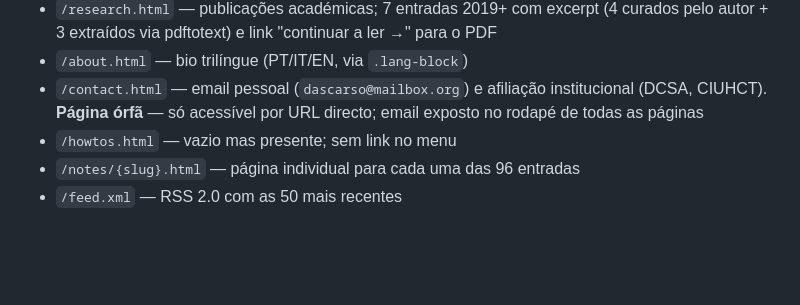
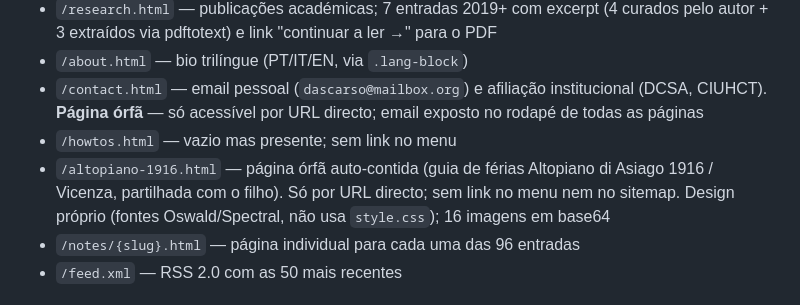
Before and after one commit to davidescarso/davidescarso.github.io, a Markdown page: .ai/state.md, the part around the change. Drawn GitHub-style; blank space fills up the shorter version.

Commit message:
state: documenta página órfã altopiano-1916
Co-Authored-By: Claude Opus 4.8 (1M context) <noreply@anthropic.com>

```diff
--- a/.ai/state.md
+++ b/.ai/state.md
@@ -30,6 +30,10 @@ em ordem cronológica inversa.
   institucional (DCSA, CIUHCT). **Página órfã** — só acessível por URL
   directo; email exposto no rodapé de todas as páginas
 - `/howtos.html` — vazio mas presente; sem link no menu
+- `/altopiano-1916.html` — página órfã auto-contida (guia de férias
+  Altopiano di Asiago 1916 / Vicenza, partilhada com o filho). Só por
+  URL directo; sem link no menu nem no sitemap. Design próprio (fontes
+  Oswald/Spectral, não usa `style.css`); 16 imagens em base64
 - `/notes/{slug}.html` — página individual para cada uma das 96 entradas
 - `/feed.xml` — RSS 2.0 com as 50 mais recentes
 
```
